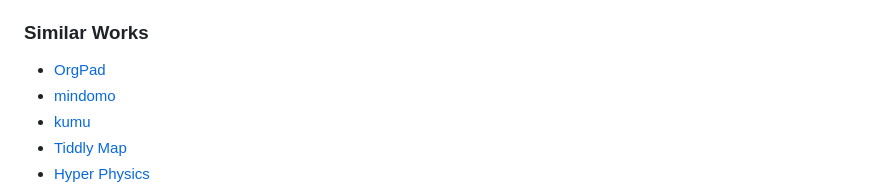
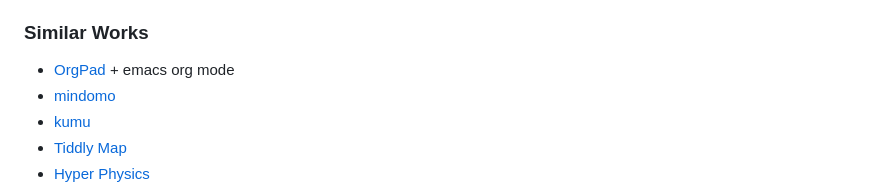
Before and after one commit to hamidb80/ReMS, a Markdown page: readme.md, the part around the change. Rendered like a GitHub page.

Commit message:
add emacs org mode

```diff
--- a/readme.md
+++ b/readme.md
@@ -28,7 +28,7 @@ https://github.com/hamidb80/ReMS/assets/33871336/e1cac5a9-9b50-4b1b-ab29-f80fa30
 - Google Keep
 
 ### Similar Works
-- [OrgPad](https://orgpad.info/)
+- [OrgPad](https://orgpad.info/) + emacs org mode
 - [mindomo](https://mindomo.com/)
 - [kumu](https://kumu.io/)
 - [Tiddly Map](https://tiddlymap.org/)
```
